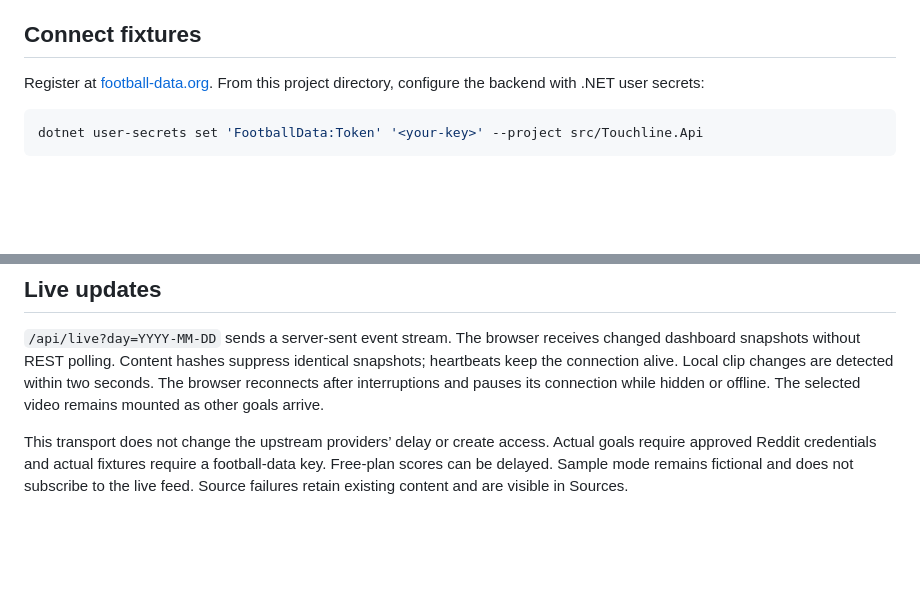
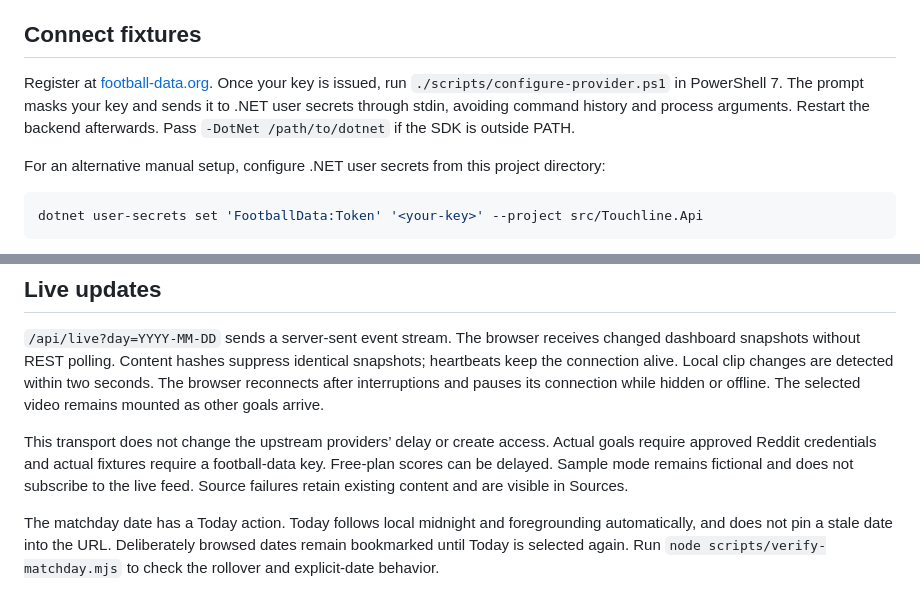
Before and after one commit to jpndmatos/extra-time, a Markdown page: README.md, 2 parts joined by grey strips. Rendered like a GitHub page; blank space fills up the shorter version.

Commit message:
Keep matchday current and simplify local provider setup

````diff
--- a/README.md
+++ b/README.md
@@ -28,7 +28,9 @@ Automatic fixtures and automatic Reddit goal discovery require your own provider
 
 ## Connect fixtures
 
-Register at [football-data.org](https://www.football-data.org/client/register). From this project directory, configure the backend with .NET user secrets:
+Register at [football-data.org](https://www.football-data.org/client/register). Once your key is issued, run `./scripts/configure-provider.ps1` in PowerShell 7. The prompt masks your key and sends it to .NET user secrets through stdin, avoiding command history and process arguments. Restart the backend afterwards. Pass `-DotNet /path/to/dotnet` if the SDK is outside PATH.
+
+For an alternative manual setup, configure .NET user secrets from this project directory:
 
 ```powershell
 dotnet user-secrets set 'FootballData:Token' '<your-key>' --project src/Touchline.Api
@@ -87,3 +89,5 @@ Sources: [football-data match documentation](https://docs.football-data.org/gene
 `/api/live?day=YYYY-MM-DD` sends a server-sent event stream. The browser receives changed dashboard snapshots without REST polling. Content hashes suppress identical snapshots; heartbeats keep the connection alive. Local clip changes are detected within two seconds. The browser reconnects after interruptions and pauses its connection while hidden or offline. The selected video remains mounted as other goals arrive.
 
 This transport does not change the upstream providers’ delay or create access. Actual goals require approved Reddit credentials and actual fixtures require a football-data key. Free-plan scores can be delayed. Sample mode remains fictional and does not subscribe to the live feed. Source failures retain existing content and are visible in Sources.
+
+The matchday date has a Today action. Today follows local midnight and foregrounding automatically, and does not pin a stale date into the URL. Deliberately browsed dates remain bookmarked until Today is selected again. Run `node scripts/verify-matchday.mjs` to check the rollover and explicit-date behavior.
````
Also changed, not shown: docs/verification.md (+2 -0 lines), docs/viewport-1280.png, docs/workspace.png, 6 other files.
